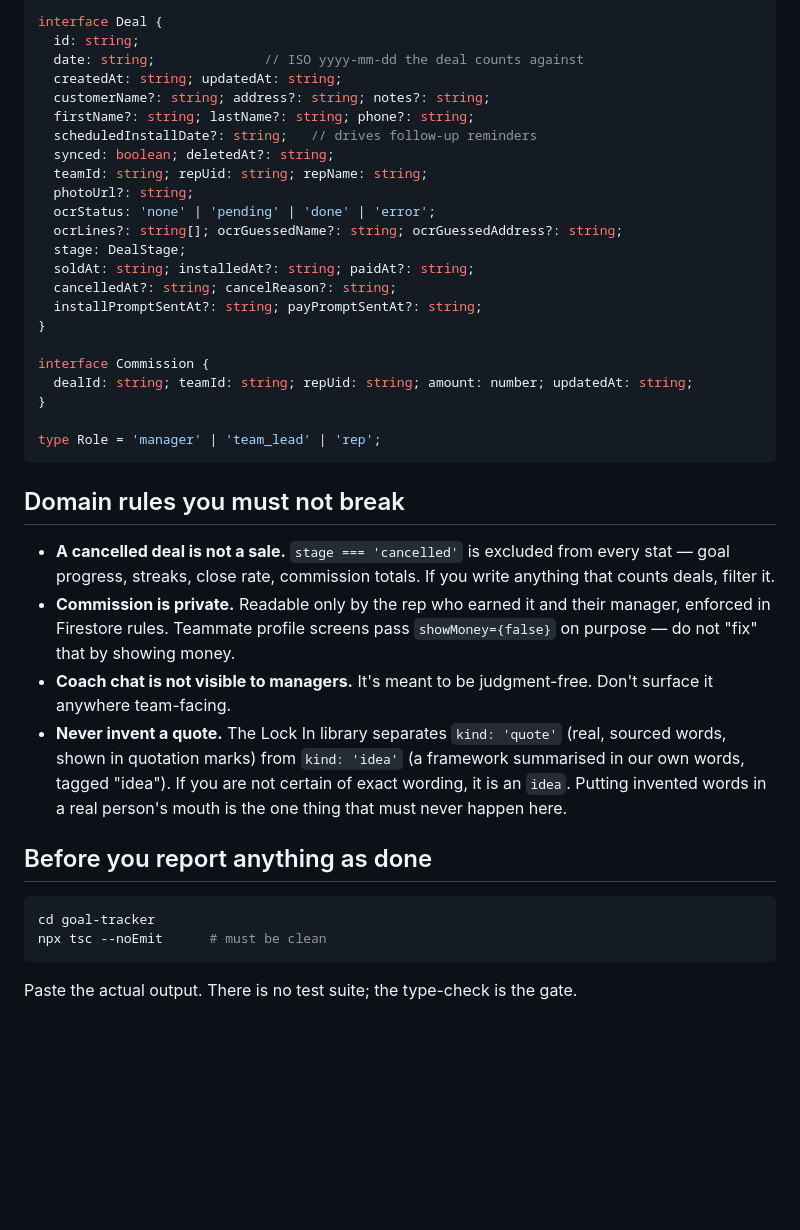
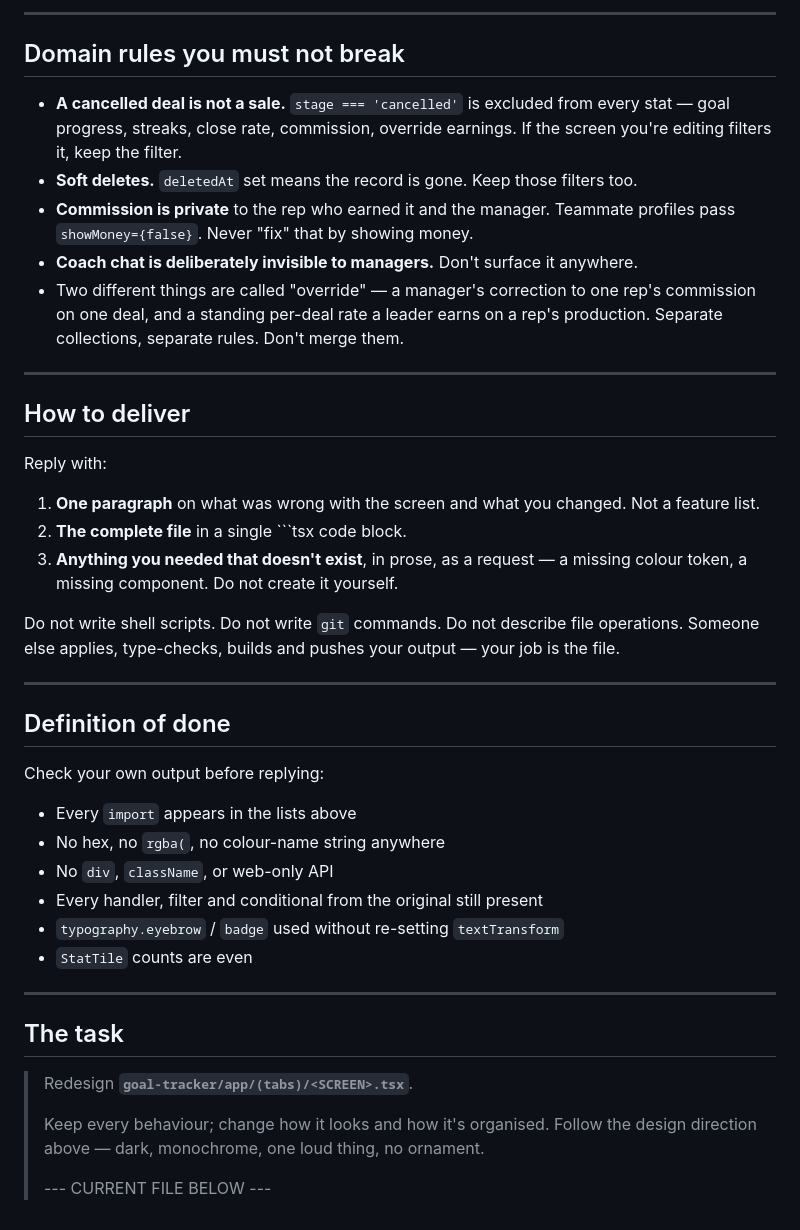
Before and after one commit to rjjtrap-svg/MyHQ, a Markdown page: CODEX_CONTEXT.md, the part around one of its changes. GitHub-like rendering; blank space fills up the shorter version.

````diff
--- a/CODEX_CONTEXT.md
+++ b/CODEX_CONTEXT.md
@@ -154,49 +166,54 @@ const DEAL_STAGES: DealStage[] = ['sold', 'installed', 'paid'];  // 'cancelled'
 
-interface Deal {
-  id: string;
-  date: string;              // ISO yyyy-mm-dd the deal counts against
-  createdAt: string; updatedAt: string;
-  customerName?: string; address?: string; notes?: string;
-  firstName?: string; lastName?: string; phone?: string;
-  scheduledInstallDate?: string;   // drives follow-up reminders
-  synced: boolean; deletedAt?: string;
-  teamId: string; repUid: string; repName: string;
-  photoUrl?: string;
-  ocrStatus: 'none' | 'pending' | 'done' | 'error';
-  ocrLines?: string[]; ocrGuessedName?: string; ocrGuessedAddress?: string;
-  stage: DealStage;
-  soldAt: string; installedAt?: string; paidAt?: string;
-  cancelledAt?: string; cancelReason?: string;
-  installPromptSentAt?: string; payPromptSentAt?: string;
-}
-
-interface Commission {
-  dealId: string; teamId: string; repUid: string; amount: number; updatedAt: string;
-}
-
-type Role = 'manager' | 'team_lead' | 'rep';
-```
+---
 
 ## Domain rules you must not break
 
 - **A cancelled deal is not a sale.** `stage === 'cancelled'` is excluded from every stat —
-  goal progress, streaks, close rate, commission totals. If you write anything that counts
-  deals, filter it.
-- **Commission is private.** Readable only by the rep who earned it and their manager,
-  enforced in Firestore rules. Teammate profile screens pass `showMoney={false}` on purpose
-  — do not "fix" that by showing money.
-- **Coach chat is not visible to managers.** It's meant to be judgment-free. Don't surface
-  it anywhere team-facing.
-- **Never invent a quote.** The Lock In library separates `kind: 'quote'` (real, sourced
-  words, shown in quotation marks) from `kind: 'idea'` (a framework summarised in our own
-  words, tagged "idea"). If you are not certain of exact wording, it is an `idea`. Putting
-  invented words in a real person's mouth is the one thing that must never happen here.
+  goal progress, streaks, close rate, commission, override earnings. If the screen you're
+  editing filters it, keep the filter.
+- **Soft deletes.** `deletedAt` set means the record is gone. Keep those filters too.
+- **Commission is private** to the rep who earned it and the manager. Teammate profiles pass
+  `showMoney={false}`. Never "fix" that by showing money.
+- **Coach chat is deliberately invisible to managers.** Don't surface it anywhere.
+- Two different things are called "override" — a manager's correction to one rep's
+  commission on one deal, and a standing per-deal rate a leader earns on a rep's production.
+  Separate collections, separate rules. Don't merge them.
 
-## Before you report anything as done
+---
 
-```bash
-cd goal-tracker
-npx tsc --noEmit      # must be clean
-```
+## How to deliver
 
-Paste the actual output. There is no test suite; the type-check is the gate.
+Reply with:
+
+1. **One paragraph** on what was wrong with the screen and what you changed. Not a feature
+   list.
+2. **The complete file** in a single ```tsx code block.
+3. **Anything you needed that doesn't exist**, in prose, as a request — a missing colour
+   token, a missing component. Do not create it yourself.
+
+Do not write shell scripts. Do not write `git` commands. Do not describe file operations.
+Someone else applies, type-checks, builds and pushes your output — your job is the file.
+
+---
+
+## Definition of done
+
+Check your own output before replying:
+
+- Every `import` appears in the lists above
+- No hex, no `rgba(`, no colour-name string anywhere
+- No `div`, `className`, or web-only API
+- Every handler, filter and conditional from the original still present
+- `typography.eyebrow` / `badge` used without re-setting `textTransform`
+- `StatTile` counts are even
+
+---
+
+## The task
+
+> Redesign **`goal-tracker/app/(tabs)/<SCREEN>.tsx`**.
+>
+> Keep every behaviour; change how it looks and how it's organised. Follow the design
+> direction above — dark, monochrome, one loud thing, no ornament.
+>
+> --- CURRENT FILE BELOW ---
````
Also changed, not shown: other parts of CODEX_CONTEXT.md (+128 -116 lines).
